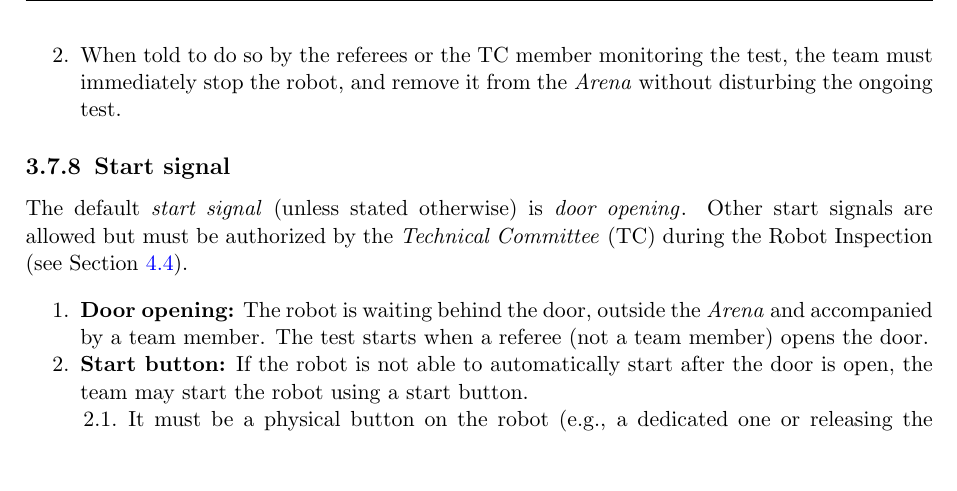
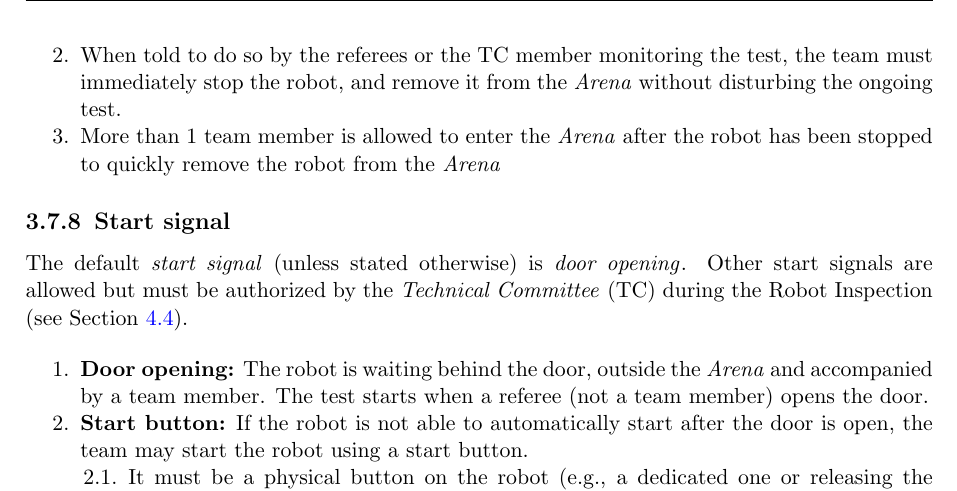
Before and after one commit to RoboCupAtHome/RuleBook, a LaTeX thesis (Rulebook.tex, which reads general_rules/Procedure.tex): part of page 31 of 76, cut so that both start at the same text, the shorter picture padded with empty space. Compiled offline with pdfLaTeX.

Commit message:
Many people may remove the robot

```diff
--- a/general_rules/Procedure.tex
+++ b/general_rules/Procedure.tex
@@ -86,6 +86,8 @@ Robots not obeying the rules are stopped and removed from the \Arena{}.
 	\item It is the decision of the referees and the TC member monitoring the test if and when to remove a robot.
 
 	\item When told to do so by the referees or the TC member monitoring the test, the team must immediately stop the robot, and remove it from the \Arena{} without disturbing the ongoing test.
+
+	\item More than 1 team member is allowed to enter the \Arena{} after the robot has been stopped to quickly remove the robot from the \Arena{}
 
 \end{enumerate}
 
```
